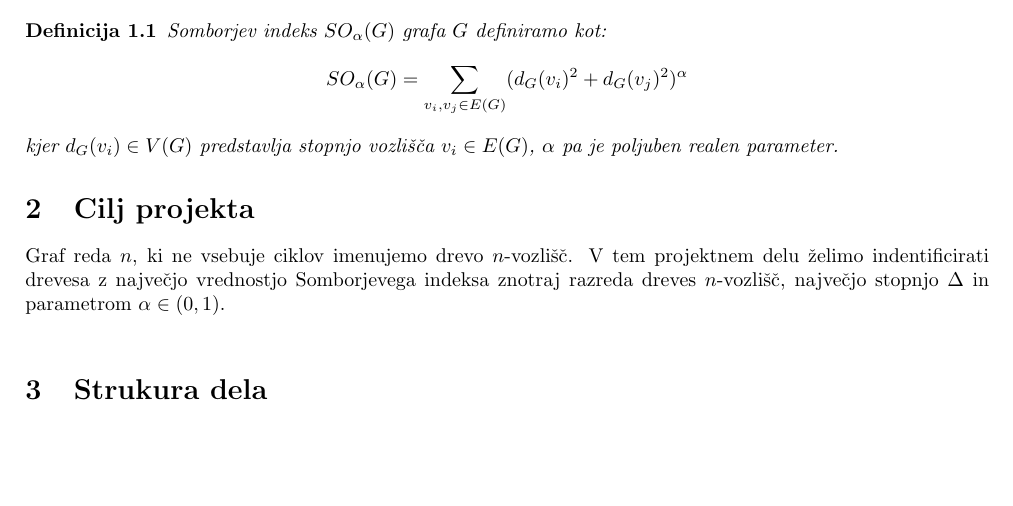
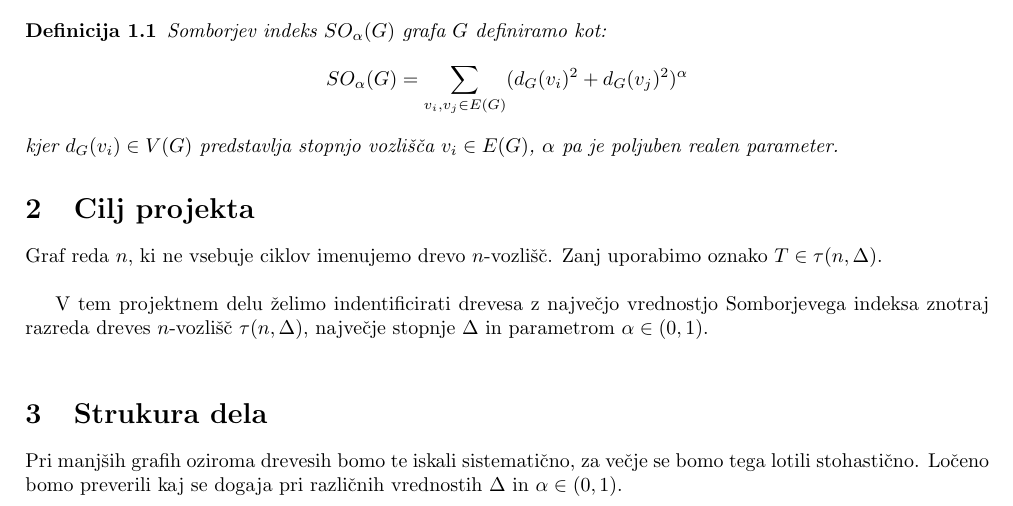
Before and after one commit to kajazefran/Projekt-FP, a LaTeX document (kratek-opis.tex): part of page 2 of 2, cut so that both start at the same text, the shorter picture padded with empty space. Compiled offline with pdfLaTeX.

Commit message:
Dodatek.

```diff
--- a/kratek-opis.tex
+++ b/kratek-opis.tex
@@ -54,10 +54,13 @@ obravnavali pri tem projektnem delu.
 \end{definition}
 
 \section{Cilj projekta}
-Graf reda \( n \), ki ne vsebuje ciklov imenujemo drevo \( n \)-vozlišč.
+Graf reda \( n \), ki ne vsebuje ciklov imenujemo drevo \( n \)-vozlišč. Zanj uporabimo oznako \( T \in \tau (n, \Delta ) \).\\
+
 V tem projektnem delu želimo indentificirati drevesa z največjo vrednostjo Somborjevega indeksa znotraj razreda
-dreves \( n \)-vozlišč, največjo stopnjo \( \Delta \) in parametrom \( \alpha \in (0,1) \).\\
+dreves \( n \)-vozlišč \( \tau (n, \Delta ) \), največje stopnje \( \Delta \) in parametrom \( \alpha \in (0,1) \).\\
 
 \section{Strukura dela}
+Pri manjših grafih oziroma drevesih bomo te iskali sistematično, za večje se bomo tega lotili stohastično.
+Ločeno bomo preverili kaj se dogaja pri različnih vrednostih \( \Delta \) in \( \alpha \in (0, 1) \).
 
 \end{document}
```
